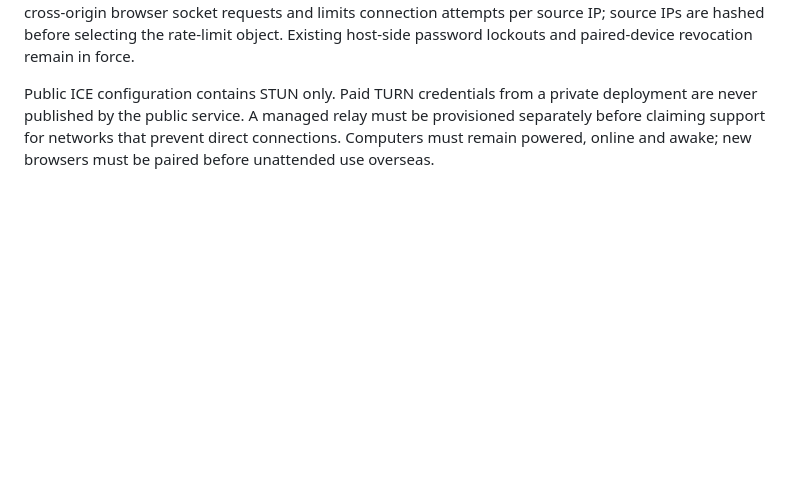
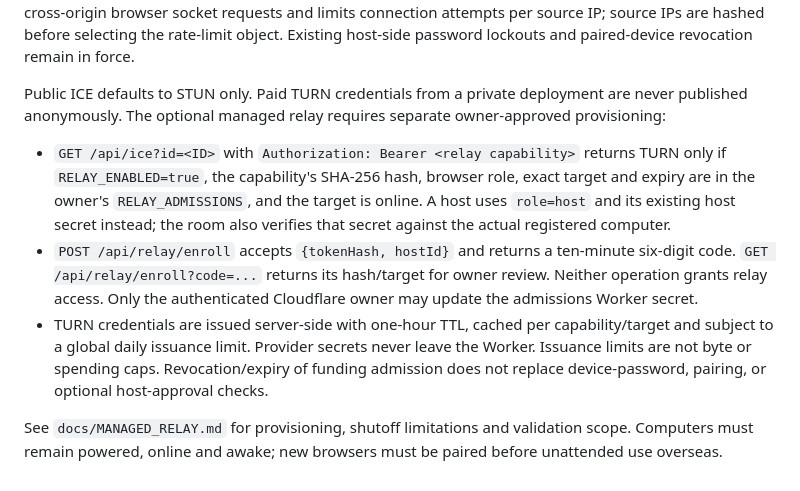
Before and after one commit to Nikita-Shulga/Hop, a Markdown page: PROTOCOL.md, the part around the change. Rendered like a GitHub page; blank space fills up the shorter version.

Commit message:
Document managed relay admission protocol

```diff
--- a/PROTOCOL.md
+++ b/PROTOCOL.md
@@ -388,7 +388,20 @@ The public gateway rejects cross-origin browser socket requests and limits conne
 source IP; source IPs are hashed before selecting the rate-limit object. Existing host-side password
 lockouts and paired-device revocation remain in force.
 
-Public ICE configuration contains STUN only. Paid TURN credentials from a private deployment are
-never published by the public service. A managed relay must be provisioned separately before claiming
-support for networks that prevent direct connections. Computers must remain powered, online and awake;
-new browsers must be paired before unattended use overseas.
+Public ICE defaults to STUN only. Paid TURN credentials from a private deployment are never published
+anonymously. The optional managed relay requires separate owner-approved provisioning:
+
+- `GET /api/ice?id=<ID>` with `Authorization: Bearer <relay capability>` returns TURN only if
+  `RELAY_ENABLED=true`, the capability's SHA-256 hash, browser role, exact target and expiry are in
+  the owner's `RELAY_ADMISSIONS`, and the target is online. A host uses `role=host` and its existing
+  host secret instead; the room also verifies that secret against the actual registered computer.
+- `POST /api/relay/enroll` accepts `{tokenHash, hostId}` and returns a ten-minute six-digit code.
+  `GET /api/relay/enroll?code=...` returns its hash/target for owner review. Neither operation grants
+  relay access. Only the authenticated Cloudflare owner may update the admissions Worker secret.
+- TURN credentials are issued server-side with one-hour TTL, cached per capability/target and subject
+  to a global daily issuance limit. Provider secrets never leave the Worker. Issuance limits are not
+  byte or spending caps. Revocation/expiry of funding admission does not replace device-password,
+  pairing, or optional host-approval checks.
+
+See `docs/MANAGED_RELAY.md` for provisioning, shutoff limitations and validation scope. Computers
+must remain powered, online and awake; new browsers must be paired before unattended use overseas.
```
